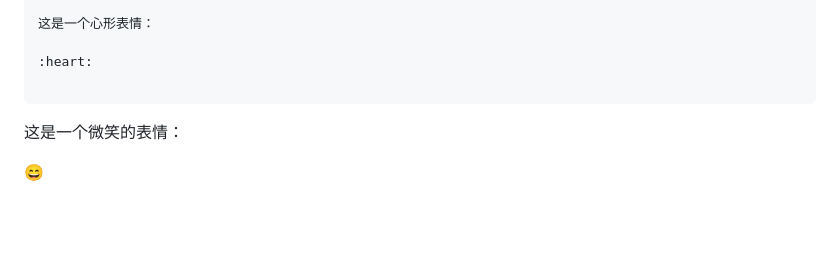
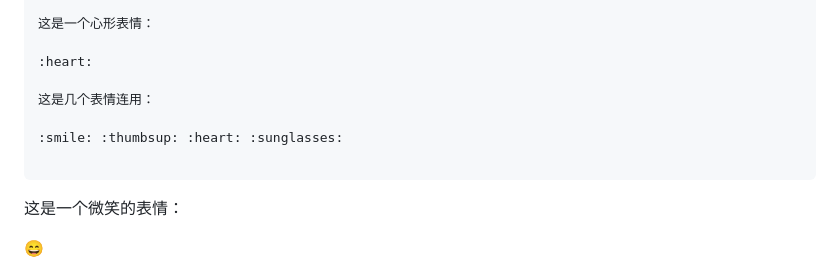
Before and after one commit to MoqiSheng/MoqiSheng.github.io, a Markdown page: Markdown_learning.md, the part around the change. Rendered like a GitHub page; blank space fills up the shorter version.

````diff
--- a/Markdown_learning.md
+++ b/Markdown_learning.md
@@ -228,6 +228,10 @@ Markdown 允许使用特定的符号来插入表情符号（表情好像必须
 
 :heart:
 
+这是几个表情连用：
+
+:smile: :thumbsup: :heart: :sunglasses:
+
 ```
 
 这是一个微笑的表情：
````
